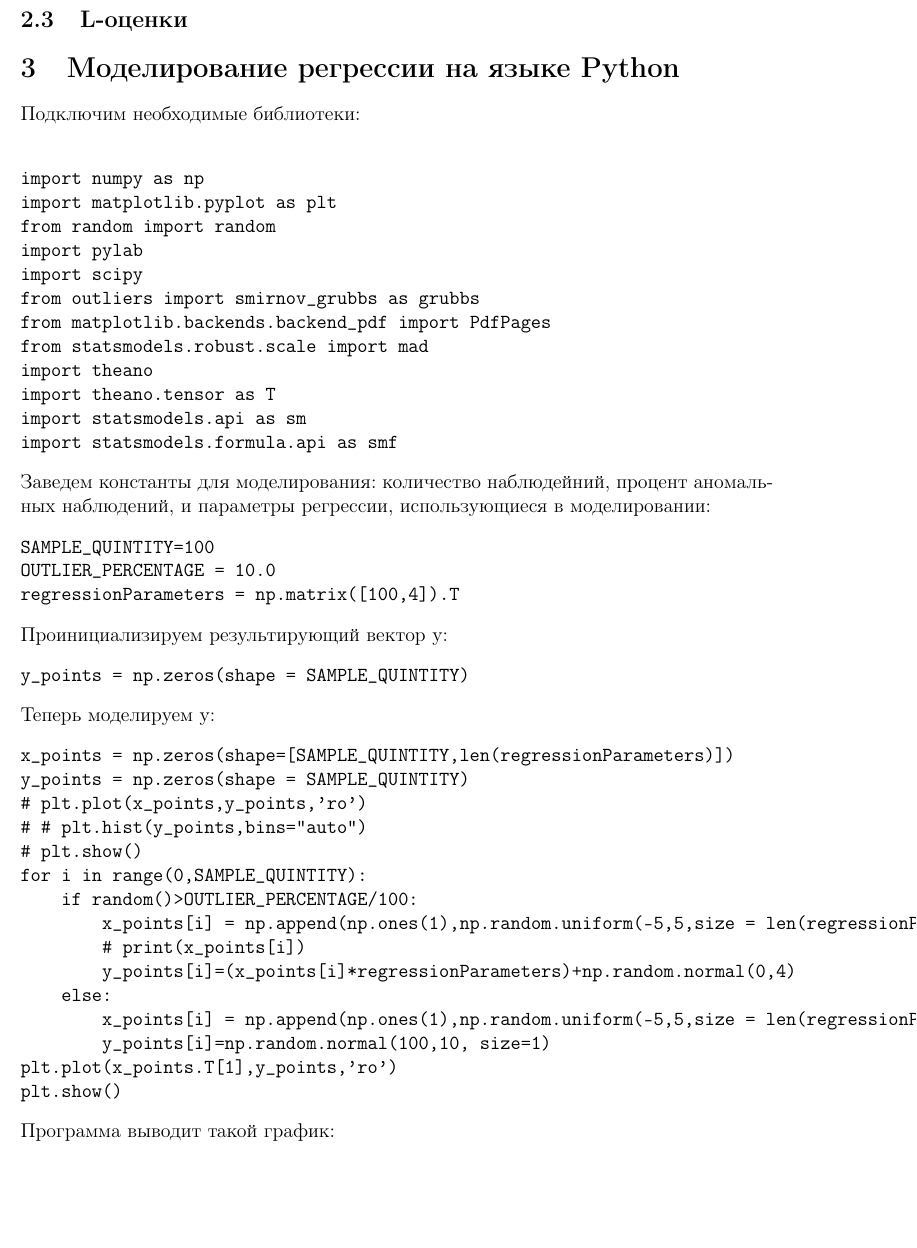
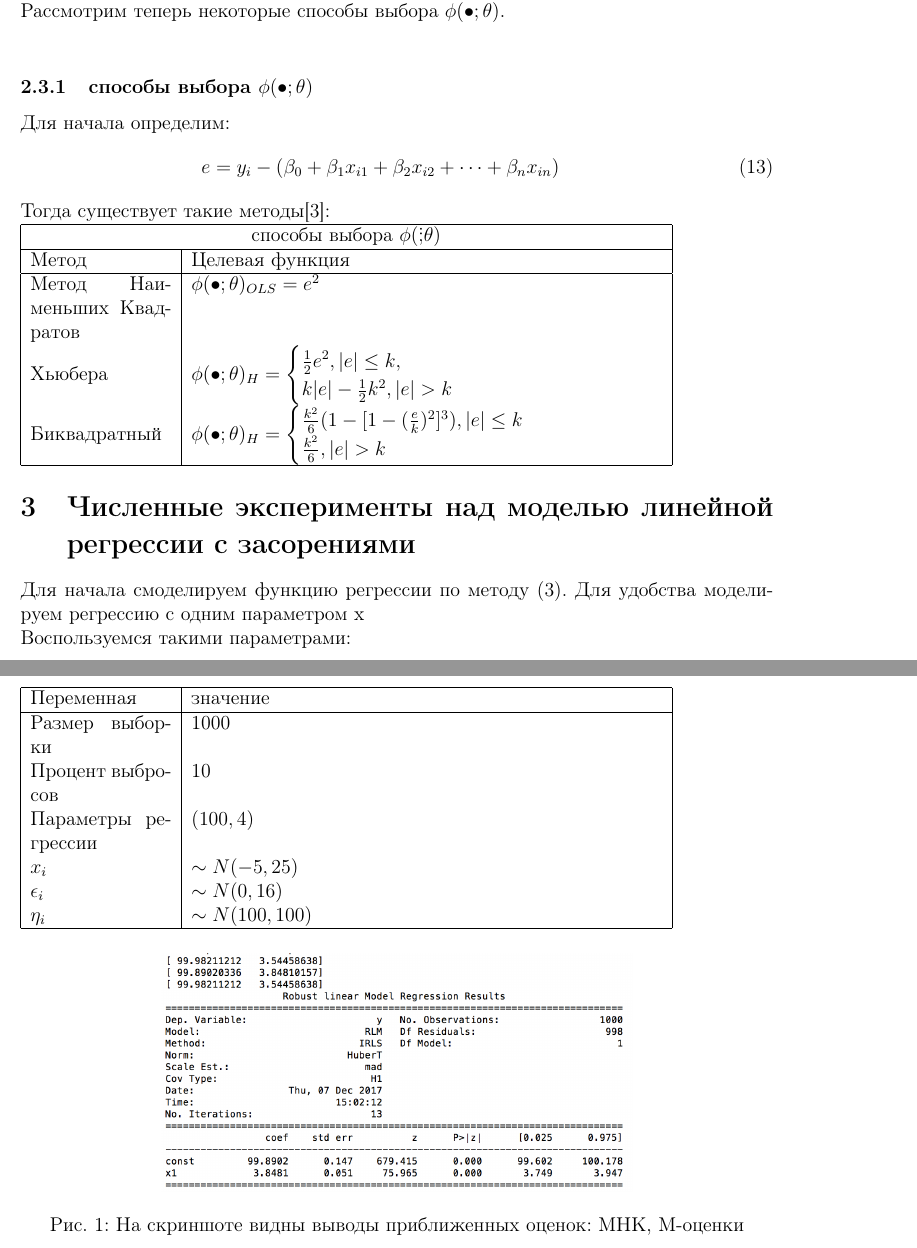
Before and after one commit to akrum/courseWork, a LaTeX document (tex_source/CW.tex): part of page 5 of 6 before the commit and two parts of pages 5 and 6 of 9 after it, the two joined at a grey line, cut at the place of the change, the shorter picture padded with empty space. Compiled offline with pdfLaTeX.

Commit message:
The first version of the course work is ready

```diff
--- a/tex_source/CW.tex
+++ b/tex_source/CW.tex
@@ -136,48 +150,48 @@
-\subsection{L-оценки}
-
-
-\section{Моделирование регрессии на языке Python}
-Подключим необходимые библиотеки:\hfill\break
-\begin{verbatim}
-import numpy as np
-import matplotlib.pyplot as plt
-from random import random
-import pylab
-import scipy
-from outliers import smirnov_grubbs as grubbs
-from matplotlib.backends.backend_pdf import PdfPages
-from statsmodels.robust.scale import mad
-import theano
-import theano.tensor as T
-import statsmodels.api as sm
-import statsmodels.formula.api as smf
-\end{verbatim}
-Заведем константы для моделирования: количество наблюдейний, процент аномальных наблюдений, и параметры регрессии, использующиеся в моделировании:
-\begin{verbatim}
-SAMPLE_QUINTITY=100
-OUTLIER_PERCENTAGE = 10.0
-regressionParameters = np.matrix([100,4]).T
-\end{verbatim}
-Проинициализируем результирующий вектор y:
-\begin{verbatim}
-y_points = np.zeros(shape = SAMPLE_QUINTITY)
-\end{verbatim}
-Теперь моделируем y:
-\begin{verbatim}
-x_points = np.zeros(shape=[SAMPLE_QUINTITY,len(regressionParameters)])
-y_points = np.zeros(shape = SAMPLE_QUINTITY)
-# plt.plot(x_points,y_points,'ro')
-# # plt.hist(y_points,bins="auto")
-# plt.show()
-for i in range(0,SAMPLE_QUINTITY):
-    if random()>OUTLIER_PERCENTAGE/100:
-        x_points[i] = np.append(np.ones(1),np.random.uniform(-5,5,size = len(regressionParameters)-1))
-        # print(x_points[i])
-        y_points[i]=(x_points[i]*regressionParameters)+np.random.normal(0,4)
-    else:
-        x_points[i] = np.append(np.ones(1),np.random.uniform(-5,5,size = len(regressionParameters)-1))
-        y_points[i]=np.random.normal(100,10, size=1)
-plt.plot(x_points.T[1],y_points,'ro')
-plt.show()
-\end{verbatim}
-Программа выводит такой график:
+Очевидно, что $\phi(\dot;\theta)\equiv - \ln{p(\dot;\theta)}$-обычная оценка макимального правдоподобия, построенная по модели без выбросов (1).\hfill\break
+Рассмотрим теперь некоторые способы выбора $\phi(\bullet;\theta)$.\hfill\break
+\subsubsection{способы выбора  $\phi(\bullet;\theta)$}
+Для начала определим:
+\begin{eqnarray}
+    e=y_i-(\beta_0+\beta_1 x_{i1}+\beta_2 x_{i2}+\dots+\beta_n x_{in})
+\end{eqnarray}
+Тогда существует такие методы\cite{RobustRegression}:\hfill\break
+\begin{tabular}{ |p{3cm}|p{10cm} | }
+    \hline
+    \multicolumn{2}{|c|}{способы выбора $\phi(\dot;\theta)$} \\
+    \hline
+    Метод& Целевая функция\\
+    \hline
+    Метод Наименьших Квадратов&$\phi(\bullet;\theta)_{OLS}=e^2$\\
+    Хьюбера&$\phi(\bullet;\theta)_{H}=
+        \begin{cases}
+            \frac{1}{2}e^2, |e|\leq k,\\
+            k|e|-\frac{1}{2}k^2, |e|>k
+        \end{cases}$\\
+    Биквадратный& $\phi(\bullet;\theta)_{H}=
+    \begin{cases}
+        \frac{k^2}{6}(1-[1-(\frac{e}{k})^2]^3), |e|\leq k\\
+        \frac{k^2}{6}, |e|>k
+    \end{cases}$\\
+    \hline
+\end{tabular}
+\section{Численные эксперименты над моделью линейной регрессии с засорениями}
+Для начала смоделируем функцию регрессии по методу (3). Для удобства моделируем регрессию с одним параметром x\hfill\break
+Воспользуемся такими параметрами:\hfill\break
+\begin{tabular}{|p{3cm}|p{10cm}|}
+    \hline
+    Переменная&значение\\
+    \hline
+    Размер выборки & 1000\\
+    Процент выбросов & 10\\
+    Параметры регрессии & $(100,4)$\\
+    $x_i$ & $\sim N(-5,25)$\\
+    $\epsilon_i$&$\sim N(0,16)$\\
+    $\eta_i$&$\sim N(100,100)$\\
+    \hline
+\end{tabular}\hfill\break
+\begin{figure}[h!]
+    \centering
+    \includegraphics[width=100mm]{program_output.png}
+    \caption{На скриншоте видны выводы приближенных оценок: МНК, М-оценки\label{overflow}}
+\end{figure}
+\newpage
```
Also changed, not shown: tex_source/CW.pdf, tex_source/graphic.png, tex_source/histogram.png (added), tex_source/program_output.png (added), Книжки/+robust regression.pdf (renamed from Книжки/robust regression.pdf), tex_source/CW.tex (66 more changed lines), 2 other files.
